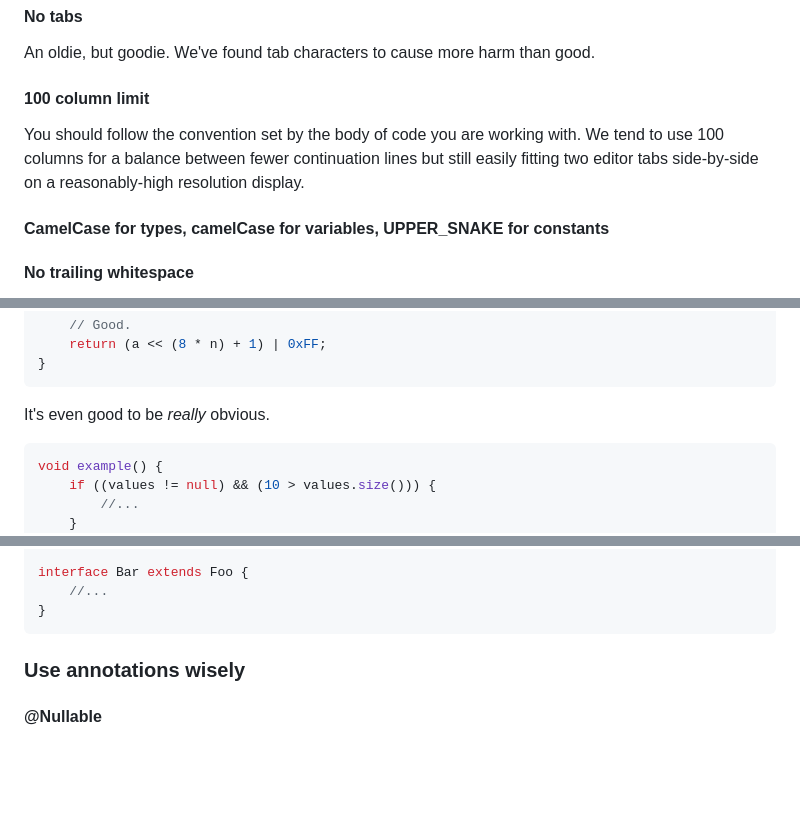
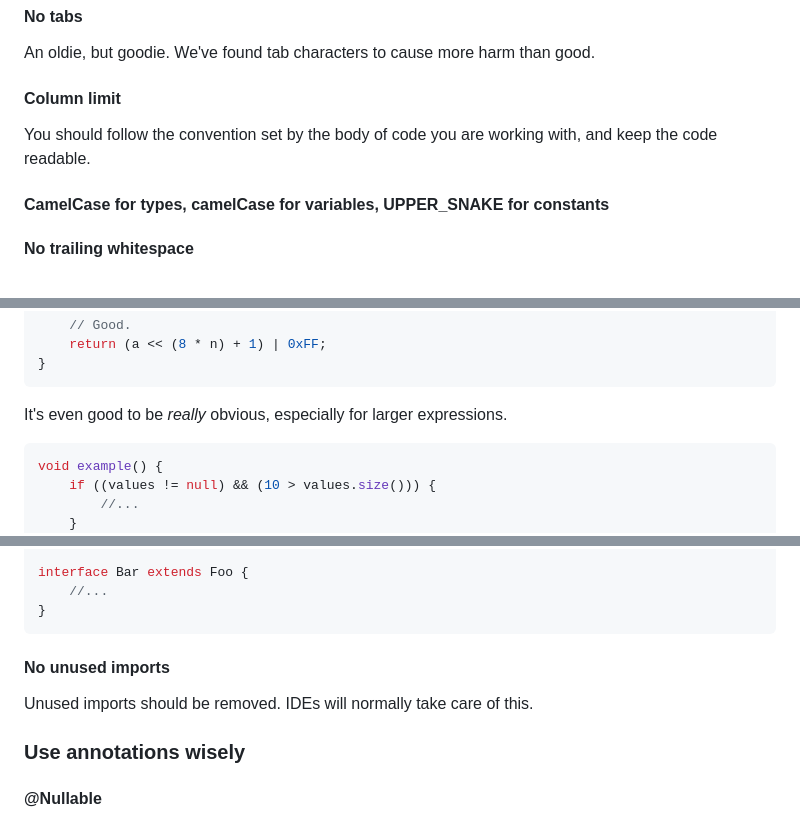
Before and after one commit to MaxMaeder/DriveBackupV2, a Markdown page: DriveBackup/styleguide.md, 3 parts joined by grey strips. Rendered like a GitHub page; blank space fills up the shorter version.

````diff
--- a/DriveBackup/styleguide.md
+++ b/DriveBackup/styleguide.md
@@ -209,10 +200,8 @@ void example() {
 #### No tabs
 An oldie, but goodie.  We've found tab characters to cause more harm than good.
 
-#### 100 column limit
-You should follow the convention set by the body of code you are working with.
-We tend to use 100 columns for a balance between fewer continuation lines but still easily
-fitting two editor tabs side-by-side on a reasonably-high resolution display.
+#### Column limit
+You should follow the convention set by the body of code you are working with, and keep the code readable.
 
 #### CamelCase for types, camelCase for variables, UPPER_SNAKE for constants
 
@@ -336,7 +325,7 @@ void example() {
     return (a << (8 * n) + 1) | 0xFF;
 }
 ```
-It's even good to be *really* obvious.
+It's even good to be *really* obvious, especially for larger expressions.
 
 ```java
 void example() {
@@ -546,6 +514,10 @@ interface Bar extends Foo {
     //...
 }
 ```
+
+#### No unused imports
+Unused imports should be removed. IDEs will normally take care of this.
+
 ### Use annotations wisely
 
 #### @Nullable
````
Also changed, not shown: other parts of DriveBackup/styleguide.md (+9 -33 lines).
